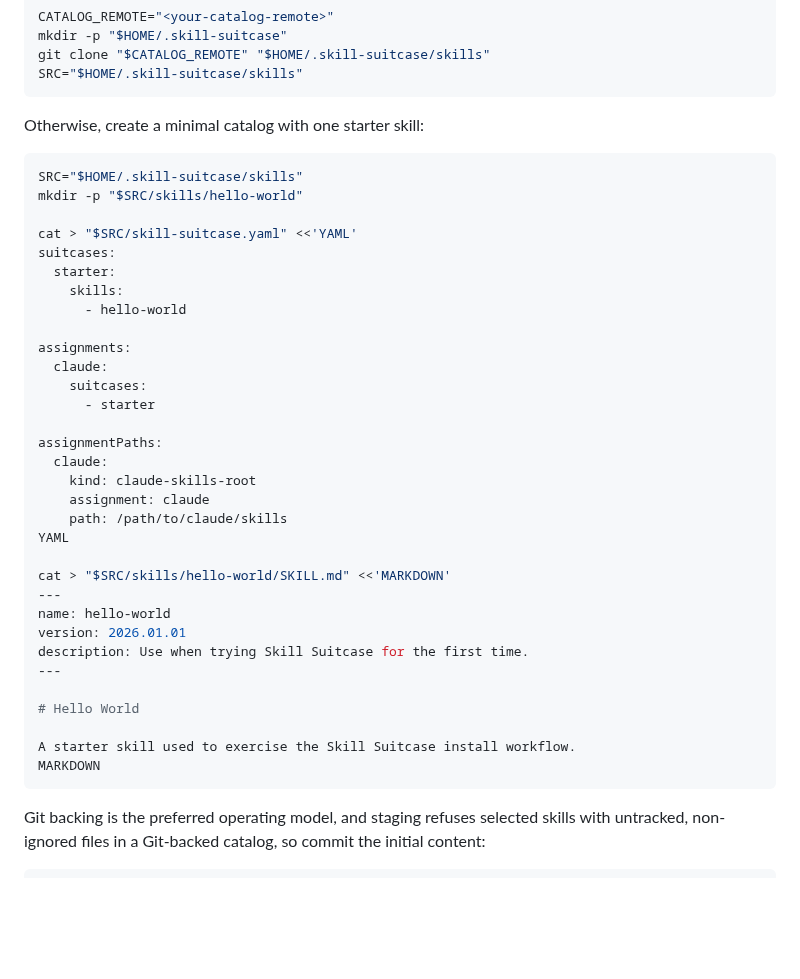
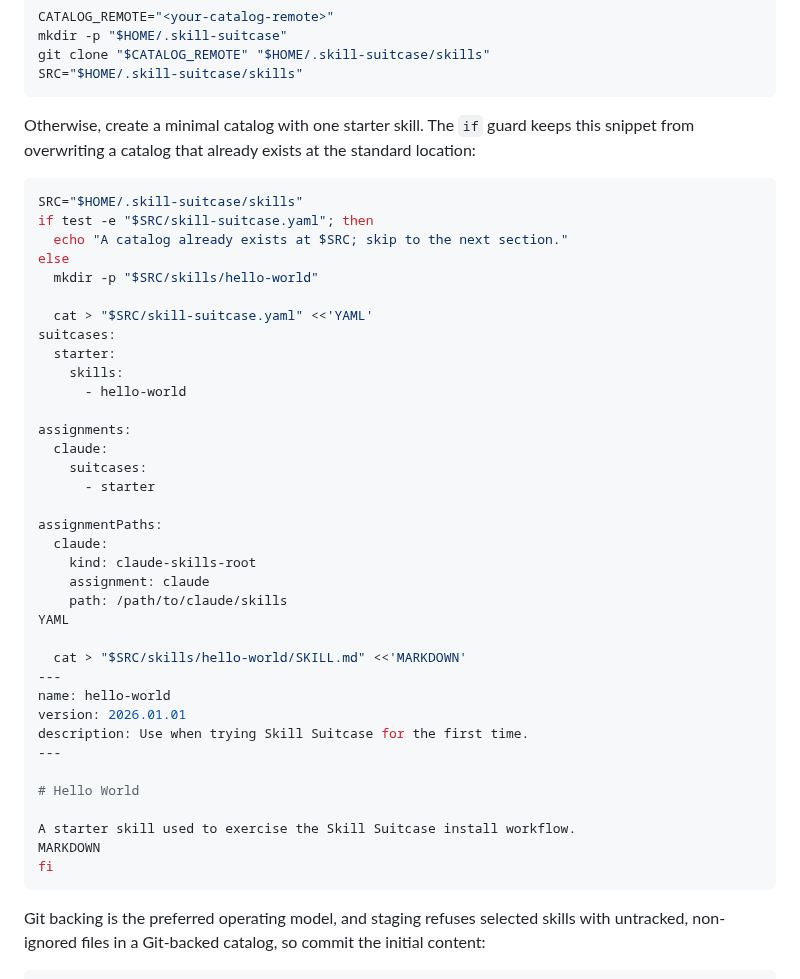
Before and after one commit to calvinnwq/skill-suitcase, a Markdown page: docs/getting-started.md, the part around the change. Drawn GitHub-style; blank space fills up the shorter version.

Commit message:
docs: guard onboarding snippets against existing catalogs
Wrap the getting-started minimal-catalog creation in an existence guard
so it cannot overwrite an existing manifest at the standard location,
and make the INSTALL catalog step an explicit clone-or-pull branch
instead of a silent clone failure followed by an unconditional pull.

````diff
--- a/docs/getting-started.md
+++ b/docs/getting-started.md
@@ -57,13 +57,17 @@ git clone "$CATALOG_REMOTE" "$HOME/.skill-suitcase/skills"
 SRC="$HOME/.skill-suitcase/skills"
 ```
 
-Otherwise, create a minimal catalog with one starter skill:
+Otherwise, create a minimal catalog with one starter skill.
+The `if` guard keeps this snippet from overwriting a catalog that already exists at the standard location:
 
 ```bash
 SRC="$HOME/.skill-suitcase/skills"
-mkdir -p "$SRC/skills/hello-world"
+if test -e "$SRC/skill-suitcase.yaml"; then
+  echo "A catalog already exists at $SRC; skip to the next section."
+else
+  mkdir -p "$SRC/skills/hello-world"
 
-cat > "$SRC/skill-suitcase.yaml" <<'YAML'
+  cat > "$SRC/skill-suitcase.yaml" <<'YAML'
 suitcases:
   starter:
     skills:
@@ -81,7 +85,7 @@ assignmentPaths:
     path: /path/to/claude/skills
 YAML
 
-cat > "$SRC/skills/hello-world/SKILL.md" <<'MARKDOWN'
+  cat > "$SRC/skills/hello-world/SKILL.md" <<'MARKDOWN'
 ---
 name: hello-world
 version: 2026.01.01
@@ -92,6 +96,7 @@ description: Use when trying Skill Suitcase for the first time.
 
 A starter skill used to exercise the Skill Suitcase install workflow.
 MARKDOWN
+fi
 ```
 
 Git backing is the preferred operating model, and staging refuses selected skills with untracked, non-ignored files in a Git-backed catalog, so commit the initial content:
````
